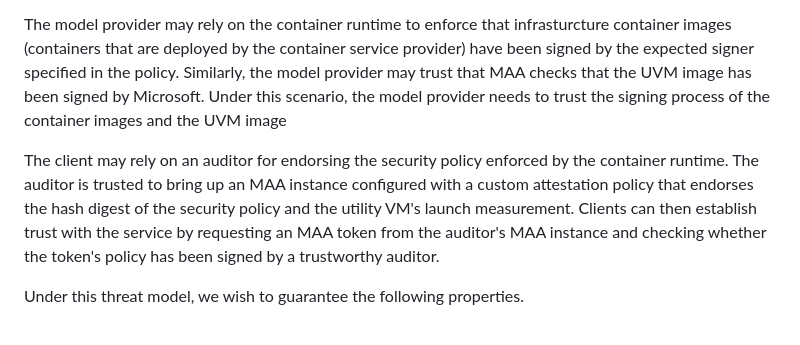
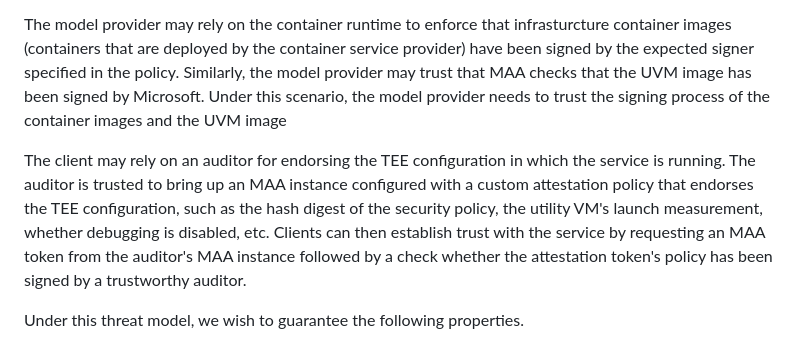
Before and after one commit to microsoft/confidential-ai, a Markdown page: inference/docs/arch.md, the part around the change. GitHub-like rendering.

```diff
--- a/inference/docs/arch.md
+++ b/inference/docs/arch.md
@@ -25,7 +25,7 @@ The service and client may rely on a certificate authority (CA) for TLS certific
 
 The model provider may rely on the container runtime to enforce that infrasturcture container images (containers that are deployed by the container service provider) have been signed by the expected signer specified in the policy. Similarly, the model provider may trust that MAA checks that the UVM image has been signed by Microsoft. Under this scenario, the model provider needs to trust the signing process of the container images and the UVM image
 
-The client may rely on an auditor for endorsing the security policy enforced by the container runtime. The auditor is trusted to bring up an MAA instance configured with a custom attestation policy that endorses the hash digest of the security policy and the utility VM's launch measurement. Clients can then establish trust with the service by requesting an MAA token from the auditor's MAA instance and checking whether the token's policy has been signed by a trustworthy auditor.
+The client may rely on an auditor for endorsing the TEE configuration in which the service is running. The auditor is trusted to bring up an MAA instance configured with a custom attestation policy that endorses the TEE configuration, such as the hash digest of the security policy, the utility VM's launch measurement, whether debugging is disabled, etc. Clients can then establish trust with the service by requesting an MAA token from the auditor's MAA instance followed by a check whether the attestation token's policy has been signed by a trustworthy auditor.
 
 Under this threat model, we wish to guarantee the following properties.
 - **Attestation.** The service running in the container group TEE is attested by the model service provider and the clients using the service. Attestation is based on generated hardware reports and includes the utility VM’s trusted computing base, the set of containers that are permitted run within the service, and finally the signer of the deployed model(s).
```
